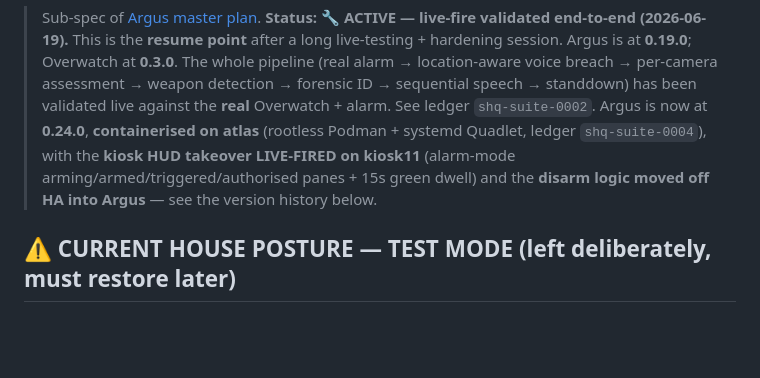
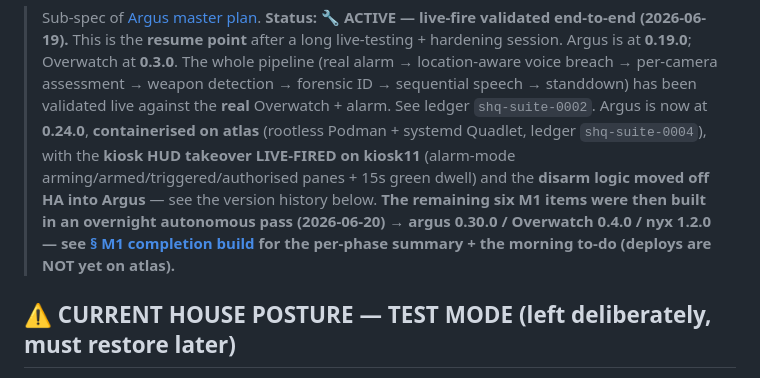
Before and after one commit to jordonsc/shq-suite, a Markdown page: specs/argus/06-refinements.md, the part around one of its changes. Drawn GitHub-style; blank space fills up the shorter version.

```diff
--- a/specs/argus/06-refinements.md
+++ b/specs/argus/06-refinements.md
@@ -10,7 +10,10 @@
 > Podman + systemd Quadlet, ledger `shq-suite-0004`), with the **kiosk HUD takeover
 > LIVE-FIRED on kiosk11** (alarm-mode arming/armed/triggered/authorised panes + 15s
 > green dwell) and the **disarm logic moved off HA into Argus** — see the version
-> history below.
+> history below. **The remaining six M1 items were then built in an overnight autonomous
+> pass (2026-06-20) → argus 0.30.0 / Overwatch 0.4.0 / nyx 1.2.0 — see
+> [§ M1 completion build](#m1-completion-build--overnight-autonomous-session-2026-06-20) for the
+> per-phase summary + the morning to-do (deploys are NOT yet on atlas).**
 
 ## ⚠️ CURRENT HOUSE POSTURE — TEST MODE (left deliberately, must restore later)
 
```
Also changed, not shown: other parts of specs/argus/06-refinements.md (+41 -1 lines), specs/argus/00-master.md (+25 -14 lines).
